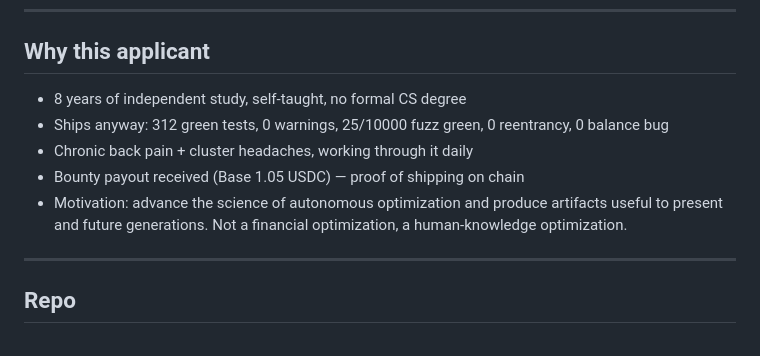
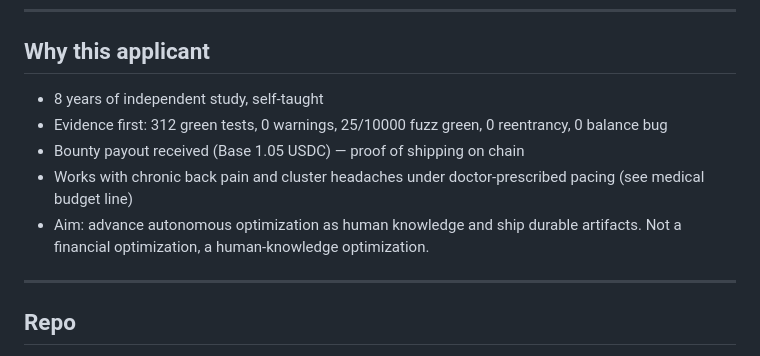
Before and after one commit to n4rus/axiom_horizon, a Markdown page: grants/GITCOIN_GRANT.md, the part around the change. Rendered like a GitHub page.

```diff
--- a/grants/GITCOIN_GRANT.md
+++ b/grants/GITCOIN_GRANT.md
@@ -66,11 +66,11 @@ This makes it a genuine public good: any researcher, anywhere, can run it on com
 
 ## Why this applicant
 
-- 8 years of independent study, self-taught, no formal CS degree
-- Ships anyway: 312 green tests, 0 warnings, 25/10000 fuzz green, 0 reentrancy, 0 balance bug
-- Chronic back pain + cluster headaches, working through it daily
+- 8 years of independent study, self-taught
+- Evidence first: 312 green tests, 0 warnings, 25/10000 fuzz green, 0 reentrancy, 0 balance bug
 - Bounty payout received (Base 1.05 USDC) — proof of shipping on chain
-- Motivation: advance the science of autonomous optimization and produce artifacts useful to present and future generations. Not a financial optimization, a human-knowledge optimization.
+- Works with chronic back pain and cluster headaches under doctor-prescribed pacing (see medical budget line)
+- Aim: advance autonomous optimization as human knowledge and ship durable artifacts. Not a financial optimization, a human-knowledge optimization.
 
 ---
 
```
Also changed, not shown: grants/PROTOCOL_LABS_GRANT.md (+2 -4 lines).
